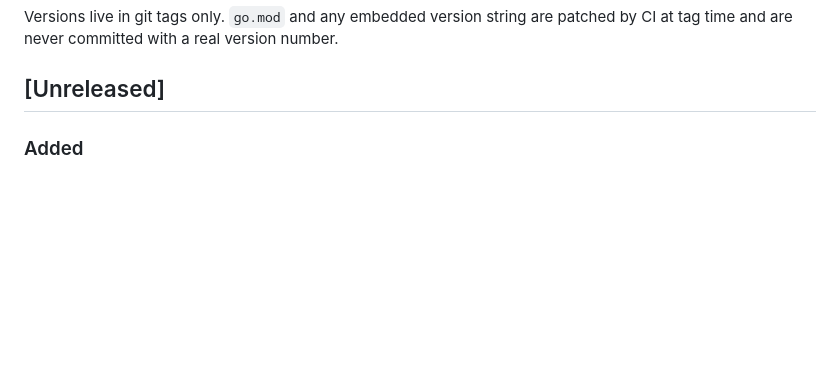
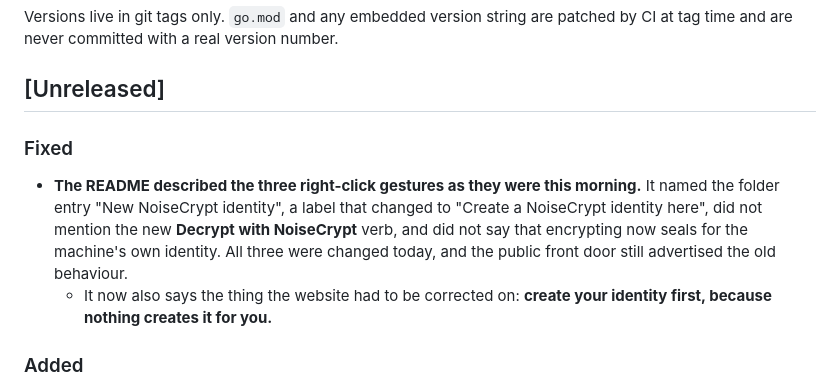
Before and after one commit to bzhzion/noisecrypt, a Markdown page: CHANGELOG.md, the part around the change. Drawn GitHub-style; blank space fills up the shorter version.

```diff
--- a/CHANGELOG.md
+++ b/CHANGELOG.md
@@ -9,6 +9,16 @@ Versions live in git tags only. `go.mod` and any embedded version string are
 patched by CI at tag time and are never committed with a real version number.
 
 ## [Unreleased]
+
+### Fixed
+
+- **The README described the three right-click gestures as they were this morning.** It named
+  the folder entry "New NoiseCrypt identity", a label that changed to "Create a NoiseCrypt
+  identity here", did not mention the new **Decrypt with NoiseCrypt** verb, and did not say
+  that encrypting now seals for the machine's own identity. All three were changed today, and
+  the public front door still advertised the old behaviour.
+  - It now also says the thing the website had to be corrected on: **create your identity
+    first, because nothing creates it for you.**
 
 ### Added
 
```
Also changed, not shown: README.md (+16 -3 lines).
